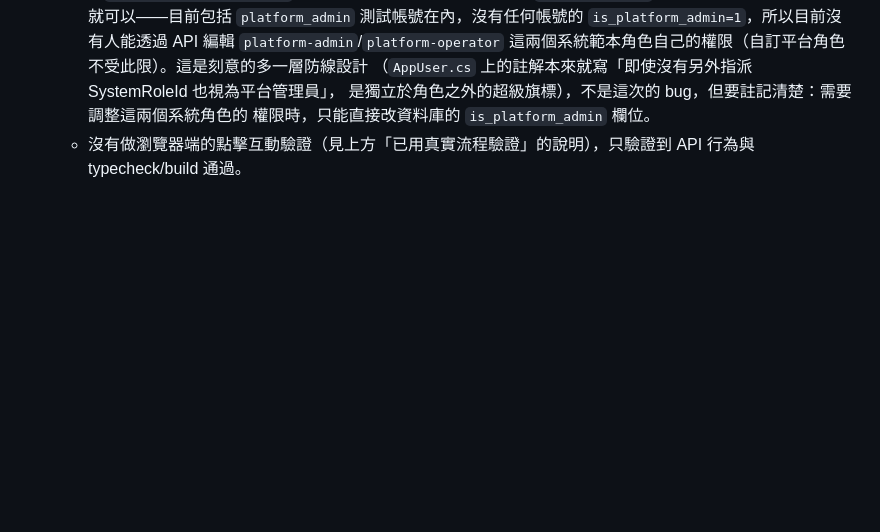
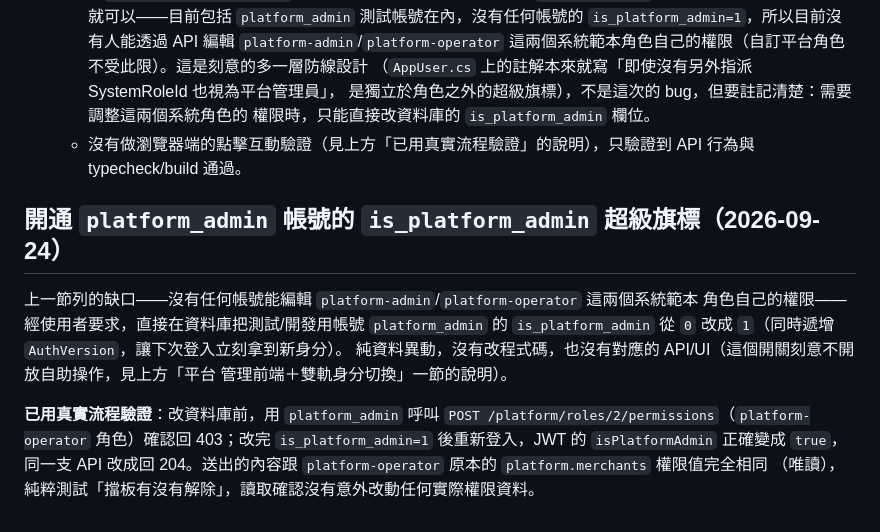
Before and after one commit to jj20375/teco-machinery, a Markdown page: backend/CHANGELOG.md, the part around the change. Drawn GitHub-style; blank space fills up the shorter version.

```diff
--- a/backend/CHANGELOG.md
+++ b/backend/CHANGELOG.md
@@ -917,3 +917,17 @@ Docker 專家審查 `backend/deploy/` 底下的 Dockerfile 與 compose 設定，
     權限時，只能直接改資料庫的 `is_platform_admin` 欄位。
   - 沒有做瀏覽器端的點擊互動驗證（見上方「已用真實流程驗證」的說明），只驗證到 API 行為與
     typecheck/build 通過。
+
+## 開通 `platform_admin` 帳號的 `is_platform_admin` 超級旗標（2026-09-24）
+
+上一節列的缺口——沒有任何帳號能編輯 `platform-admin`/`platform-operator` 這兩個系統範本
+角色自己的權限——經使用者要求，直接在資料庫把測試/開發用帳號 `platform_admin` 的
+`is_platform_admin` 從 `0` 改成 `1`（同時遞增 `AuthVersion`，讓下次登入立刻拿到新身分）。
+純資料異動，沒有改程式碼，也沒有對應的 API/UI（這個開關刻意不開放自助操作，見上方「平台
+管理前端＋雙軌身分切換」一節的說明）。
+
+**已用真實流程驗證**：改資料庫前，用 `platform_admin` 呼叫
+`POST /platform/roles/2/permissions`（`platform-operator` 角色）確認回 403；改完
+`is_platform_admin=1` 後重新登入，JWT 的 `isPlatformAdmin` 正確變成 `true`，同一支 API
+改成回 204。送出的內容跟 `platform-operator` 原本的 `platform.merchants` 權限值完全相同
+（唯讀），純粹測試「擋板有沒有解除」，讀取確認沒有意外改動任何實際權限資料。
```
Also changed, not shown: backend/README.md (+6 -5 lines).
